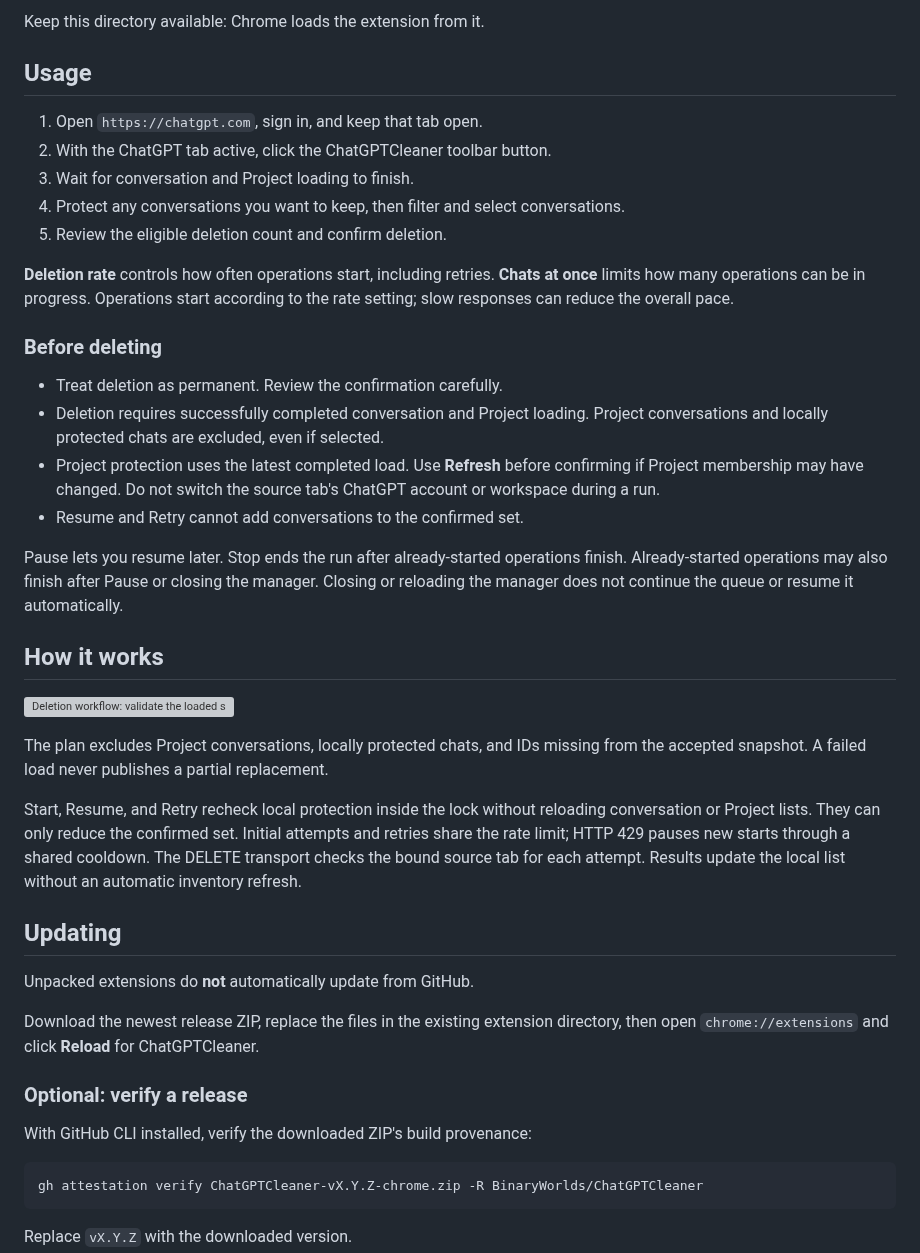
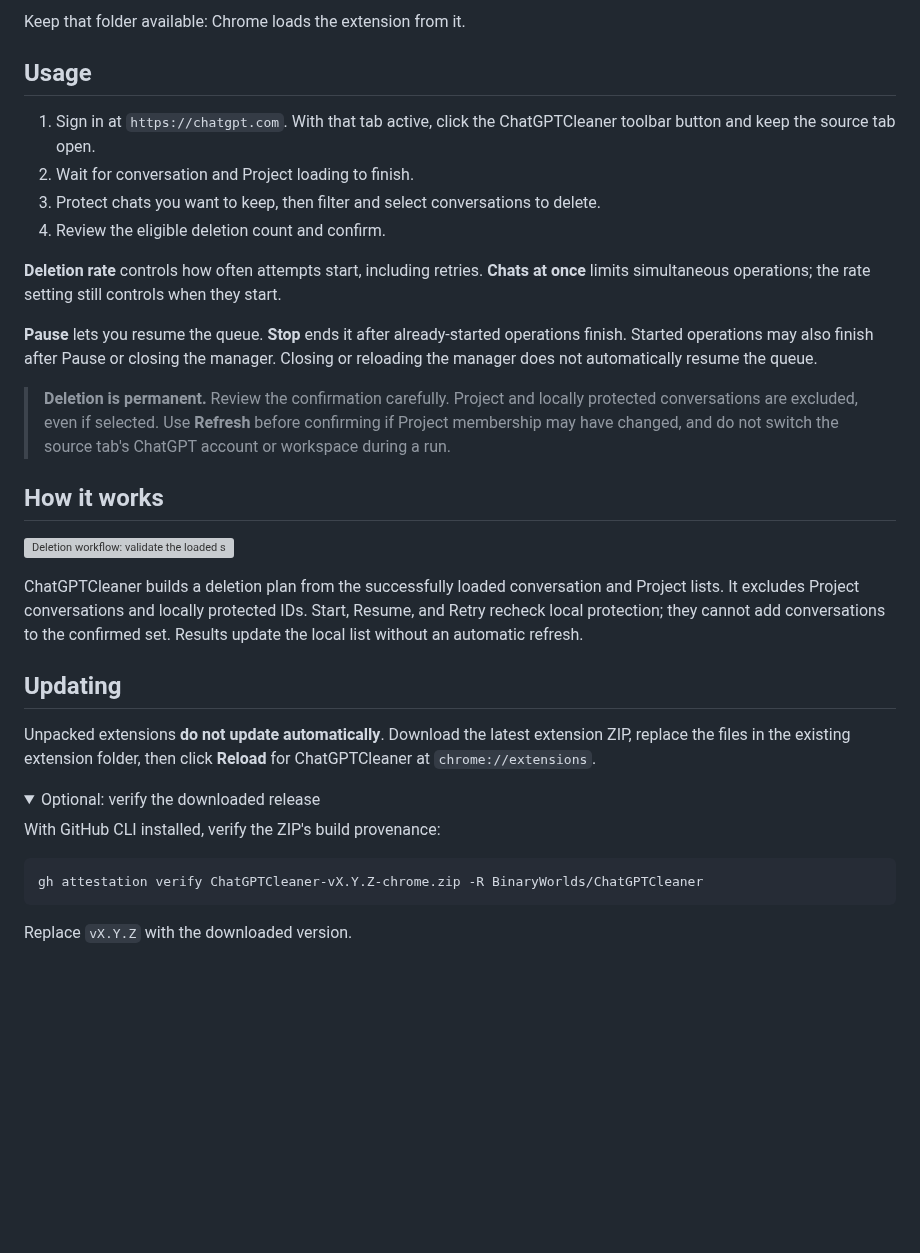
Before and after one commit to BinaryWorlds/ChatGPTCleaner, a Markdown page: README.md, the part around one of its changes. GitHub-like rendering; folded sections open; blank space fills up the shorter version; grey boxes are pictures that could not be loaded.

````diff
--- a/README.md
+++ b/README.md
@@ -24,32 +48,26 @@ Requires Chrome 120 or newer.
 
-Keep this directory available: Chrome loads the extension from it.
+Keep that folder available: Chrome loads the extension from it.
 
 ## Usage
 
-1. Open `https://chatgpt.com`, sign in, and keep that tab open.
-2. With the ChatGPT tab active, click the ChatGPTCleaner toolbar button.
-3. Wait for conversation and Project loading to finish.
-4. Protect any conversations you want to keep, then filter and select conversations.
-5. Review the eligible deletion count and confirm deletion.
+1. Sign in at `https://chatgpt.com`. With that tab active, click the ChatGPTCleaner
+   toolbar button and keep the source tab open.
+2. Wait for conversation and Project loading to finish.
+3. Protect chats you want to keep, then filter and select conversations to delete.
+4. Review the eligible deletion count and confirm.
 
-**Deletion rate** controls how often operations start, including retries.
-**Chats at once** limits how many operations can be in progress. Operations start
-according to the rate setting; slow responses can reduce the overall pace.
+**Deletion rate** controls how often attempts start, including retries.
+**Chats at once** limits simultaneous operations; the rate setting still controls
+when they start.
 
-### Before deleting
+**Pause** lets you resume the queue. **Stop** ends it after already-started
+operations finish. Started operations may also finish after Pause or closing the
+manager. Closing or reloading the manager does not automatically resume the queue.
 
-- Treat deletion as permanent. Review the confirmation carefully.
-- Deletion requires successfully completed conversation and Project loading. Project
-  conversations and locally protected chats are excluded, even if selected.
-- Project protection uses the latest completed load. Use **Refresh** before confirming
-  if Project membership may have changed. Do not switch the source tab's ChatGPT
-  account or workspace during a run.
-- Resume and Retry cannot add conversations to the confirmed set.
-
-Pause lets you resume later. Stop ends the run after already-started operations
-finish. Already-started operations may also finish after Pause or closing the
-manager. Closing or reloading the manager does not continue the queue or resume it
-automatically.
+> **Deletion is permanent.** Review the confirmation carefully. Project and locally
+> protected conversations are excluded, even if selected. Use **Refresh** before
+> confirming if Project membership may have changed, and do not switch the source
+> tab's ChatGPT account or workspace during a run.
 
 ## How it works
 
@@ -57,23 +75,19 @@ automatically.
 
-The plan excludes Project conversations, locally protected chats, and IDs missing
-from the accepted snapshot. A failed load never publishes a partial replacement.
-
-Start, Resume, and Retry recheck local protection inside the lock without reloading
-conversation or Project lists. They can only reduce the confirmed set. Initial
-attempts and retries share the rate limit; HTTP 429 pauses new starts through a
-shared cooldown. The DELETE transport checks the bound source tab for each attempt.
-Results update the local list without an automatic inventory refresh.
+ChatGPTCleaner builds a deletion plan from the successfully loaded conversation
+and Project lists. It excludes Project conversations and locally protected IDs.
+Start, Resume, and Retry recheck local protection; they cannot add conversations
+to the confirmed set. Results update the local list without an automatic refresh.
 
 ## Updating
 
-Unpacked extensions do **not** automatically update from GitHub.
+Unpacked extensions **do not update automatically**. Download the latest extension
+ZIP, replace the files in the existing extension folder, then click **Reload** for
+ChatGPTCleaner at `chrome://extensions`.
 
-Download the newest release ZIP, replace the files in the existing extension
-directory, then open `chrome://extensions` and click **Reload** for ChatGPTCleaner.
+<details>
+<summary>Optional: verify the downloaded release</summary>
 
-### Optional: verify a release
-
-With GitHub CLI installed, verify the downloaded ZIP's build provenance:
+With GitHub CLI installed, verify the ZIP's build provenance:
 
 ```bash
 gh attestation verify ChatGPTCleaner-vX.Y.Z-chrome.zip -R BinaryWorlds/ChatGPTCleaner
````
Also changed, not shown: other parts of README.md (+54 -34 lines), docs/PROJECT_SPEC.md (+3 -3 lines), docs/assets/deletion-completed-example.png (added), docs/assets/manager-screenshot.png, 10 other files.
